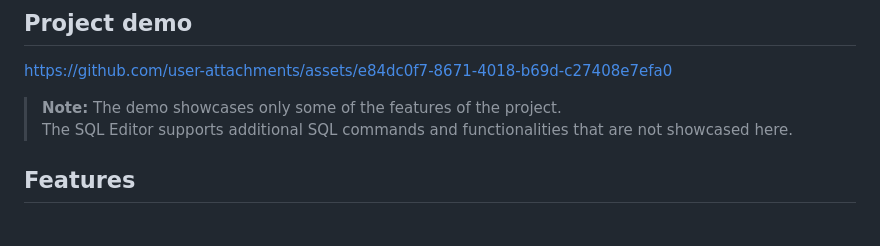
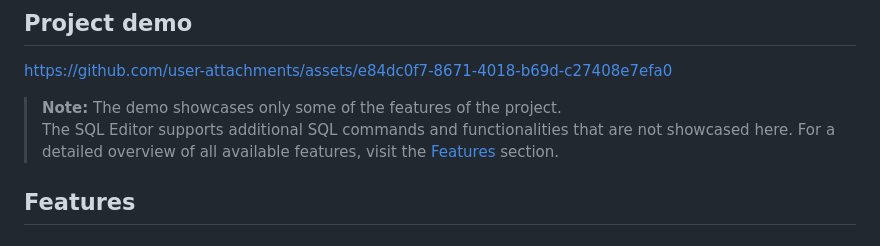
Before and after one commit to JovanMosurovic/SQL_Editor_GUI, a Markdown page: README.md, the part around the change. GitHub-like rendering.

Commit message:
Update README.md
- Minor changes.

```diff
--- a/README.md
+++ b/README.md
@@ -29,8 +29,9 @@ The **C++ native code** from the original [SQL Editor project](https://github.co
 
 https://github.com/user-attachments/assets/e84dc0f7-8671-4018-b69d-c27408e7efa0
 
- > **Note:** The demo showcases only some of the features of the project. <br/>
+ > **Note:** The demo showcases only some of the features of the project. <br />
  > The SQL Editor supports additional SQL commands and functionalities that are not showcased here.
+ > For a detailed overview of all available features, visit the [Features](#features) section.
 
 ## Features
 
```
